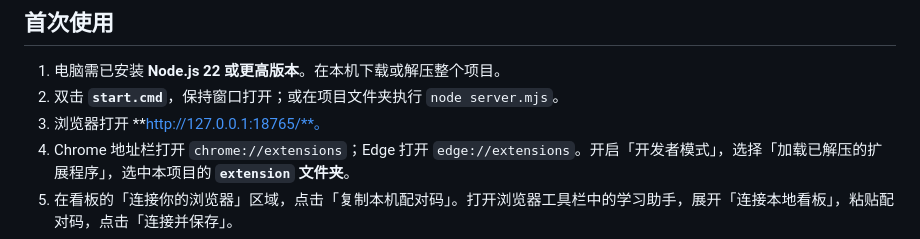
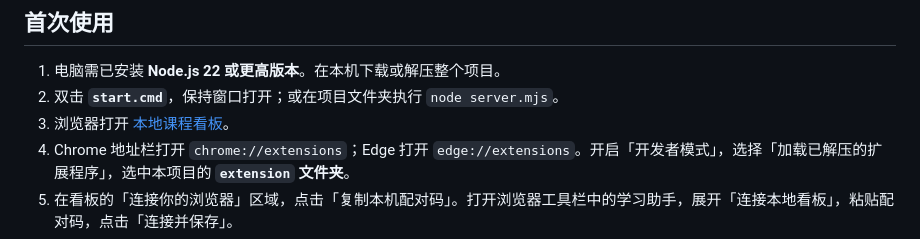
Before and after one commit to zihaoxudava/xuexitong-study-assistant, a Markdown page: README.md, the part around the change. GitHub-like rendering.

Commit message:
docs: fix dashboard link in installation instructions

```diff
--- a/README.md
+++ b/README.md
@@ -10,7 +10,7 @@
 
 1. 电脑需已安装 **Node.js 22 或更高版本**。在本机下载或解压整个项目。
 2. 双击 **`start.cmd`**，保持窗口打开；或在项目文件夹执行 `node server.mjs`。
-3. 浏览器打开 **http://127.0.0.1:18765/**。
+3. 浏览器打开 [本地课程看板](http://127.0.0.1:18765/)。
 4. Chrome 地址栏打开 `chrome://extensions`；Edge 打开 `edge://extensions`。开启「开发者模式」，选择「加载已解压的扩展程序」，选中本项目的 **`extension` 文件夹**。
 5. 在看板的「连接你的浏览器」区域，点击「复制本机配对码」。打开浏览器工具栏中的学习助手，展开「连接本地看板」，粘贴配对码，点击「连接并保存」。
 6. 在你自己的浏览器里登录学习通，进入课程视频页并刷新一次。点击扩展的「开始 / 处理后继续」。若浏览器阻止自动播放，亲自点击播放器的播放按钮。
```
